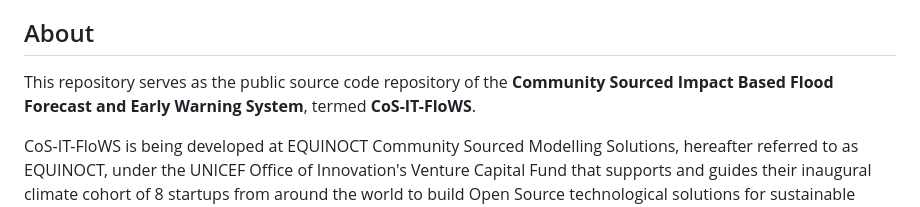
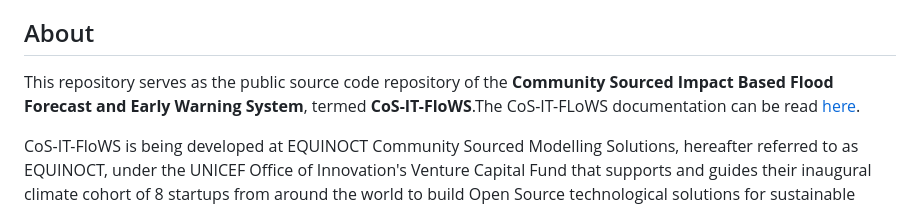
Before and after one commit to COS-IT-FLOWS/cositflows_app, a Markdown page: README.md, the part around the change. Rendered like a GitHub page.

Commit message:
Update README.md to include Documentation link

```diff
--- a/README.md
+++ b/README.md
@@ -20,7 +20,7 @@
 
 ## About
 
-This repository serves as the public source code repository of the **Community Sourced Impact Based Flood Forecast and Early Warning System**, termed **CoS-IT-FloWS**.
+This repository serves as the public source code repository of the **Community Sourced Impact Based Flood Forecast and Early Warning System**, termed **CoS-IT-FloWS**.The CoS-IT-FLoWS documentation can be read [here](https://cos-it-flows-documentation.readthedocs.io/en/latest/).
 
 CoS-IT-FloWS is being developed at EQUINOCT Community Sourced Modelling Solutions, hereafter referred to as EQUINOCT, under the UNICEF Office of Innovation's Venture Capital Fund that supports and guides their inaugural climate cohort of 8 startups from around the world to build Open Source technological solutions for sustainable climate action.
 All development activity is coordinated through the [CoS-IT-FloWS github page](https://github.com/COS-IT-FLOWS), where you can also find all archived, current, beta, and development versions of the system.
```
